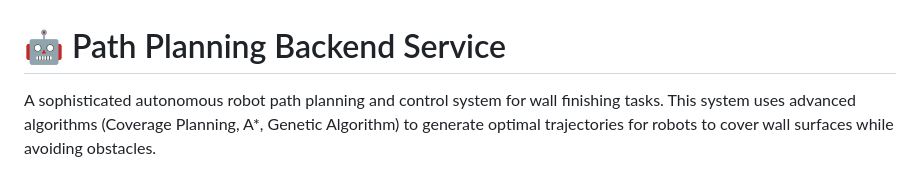
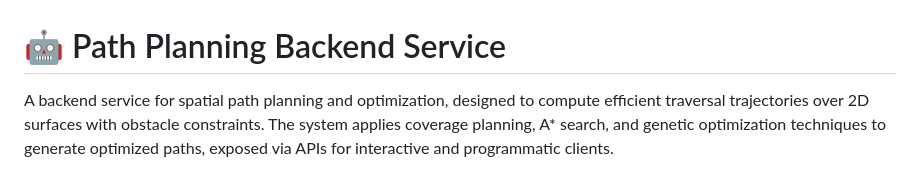
Before and after one commit to swasdas/Path-Planning-Backend-Service, a Markdown page: README.md, the part around one of its changes. Drawn GitHub-style.

```diff
--- a/README.md
+++ b/README.md
@@ -1,4 +1,4 @@
 # 🤖 Path Planning Backend Service
 
-A sophisticated autonomous robot path planning and control system for wall finishing tasks. This system uses advanced algorithms (Coverage Planning, A*, Genetic Algorithm) to generate optimal trajectories for robots to cover wall surfaces while avoiding obstacles.
+A backend service for spatial path planning and optimization, designed to compute efficient traversal trajectories over 2D surfaces with obstacle constraints. The system applies coverage planning, A* search, and genetic optimization techniques to generate optimized paths, exposed via APIs for interactive and programmatic clients.
 
```
Also changed, not shown: other parts of README.md (+9 -2 lines).
